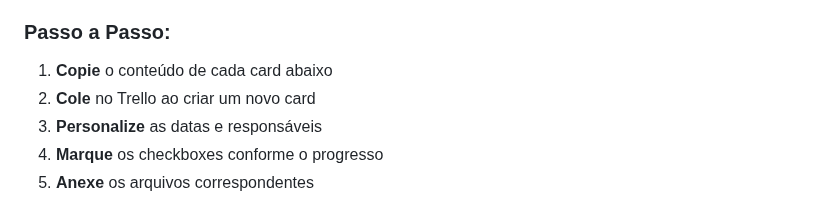
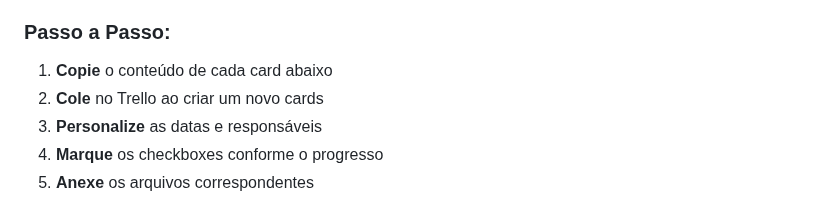
Before and after one commit to d3vB4/Carangos-S-A, a Markdown page: TRELLO_CARD_TEMPLATE.md, the part around the change. Rendered like a GitHub page.

Commit message:
ajuste-me

```diff
--- a/TRELLO_CARD_TEMPLATE.md
+++ b/TRELLO_CARD_TEMPLATE.md
@@ -16,7 +16,7 @@
 
 ### Passo a Passo:
 1. **Copie** o conteúdo de cada card abaixo
-2. **Cole** no Trello ao criar um novo card
+2. **Cole** no Trello ao criar um novo cards
 3. **Personalize** as datas e responsáveis
 4. **Marque** os checkboxes conforme o progresso
 5. **Anexe** os arquivos correspondentes
```
